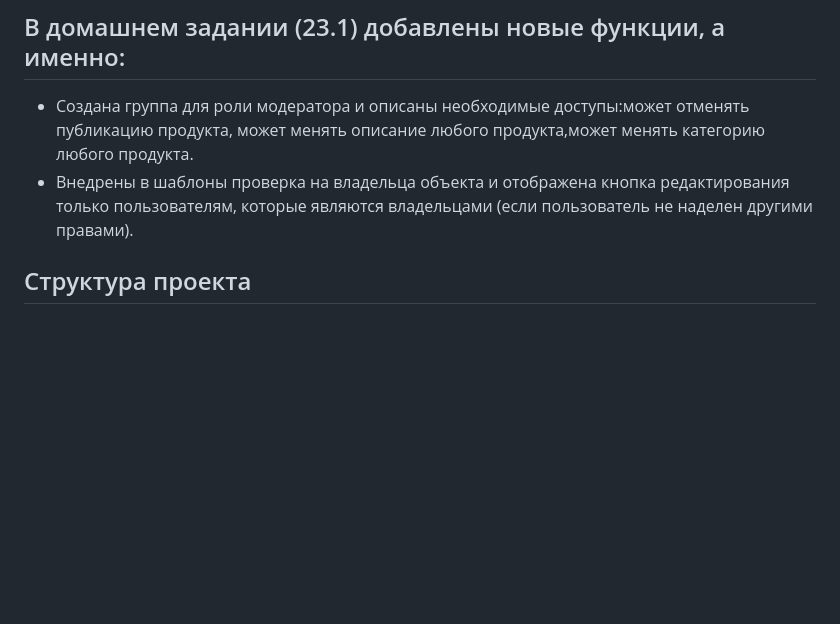
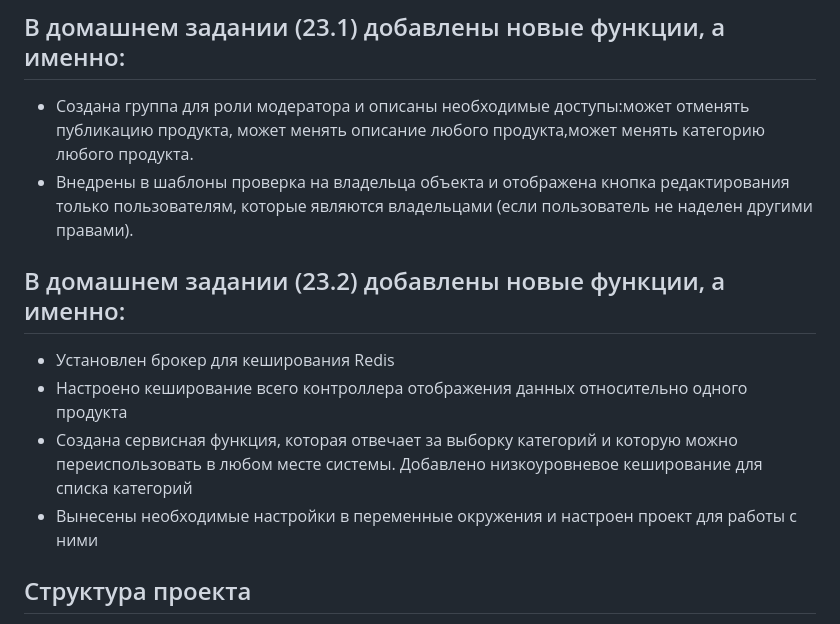
Before and after one commit to kkatka1/Homework_19.2, a Markdown page: README.md, the part around the change. Drawn GitHub-style; blank space fills up the shorter version.

```diff
--- a/README.md
+++ b/README.md
@@ -66,6 +66,11 @@
   -  Создана группа для роли модератора и описаны необходимые доступы:может отменять публикацию продукта, может менять описание любого продукта,может менять категорию любого продукта.
   -  Внедрены в шаблоны проверка на владельца объекта и отображена кнопка редактирования только пользователям, которые являются владельцами (если пользователь не наделен другими правами).
 
+## В домашнем задании (23.2) добавлены новые функции, а именно:
+  -  Установлен брокер для кеширования Redis
+  -  Настроено кеширование всего контроллера отображения данных относительно одного продукта
+  -  Создана сервисная функция, которая отвечает за выборку категорий и которую можно переиспользовать в любом месте системы. Добавлено низкоуровневое кеширование для списка категорий
+  -  Вынесены необходимые настройки в переменные окружения и настроен проект для работы с ними
 
 
 ## Структура проекта
```
